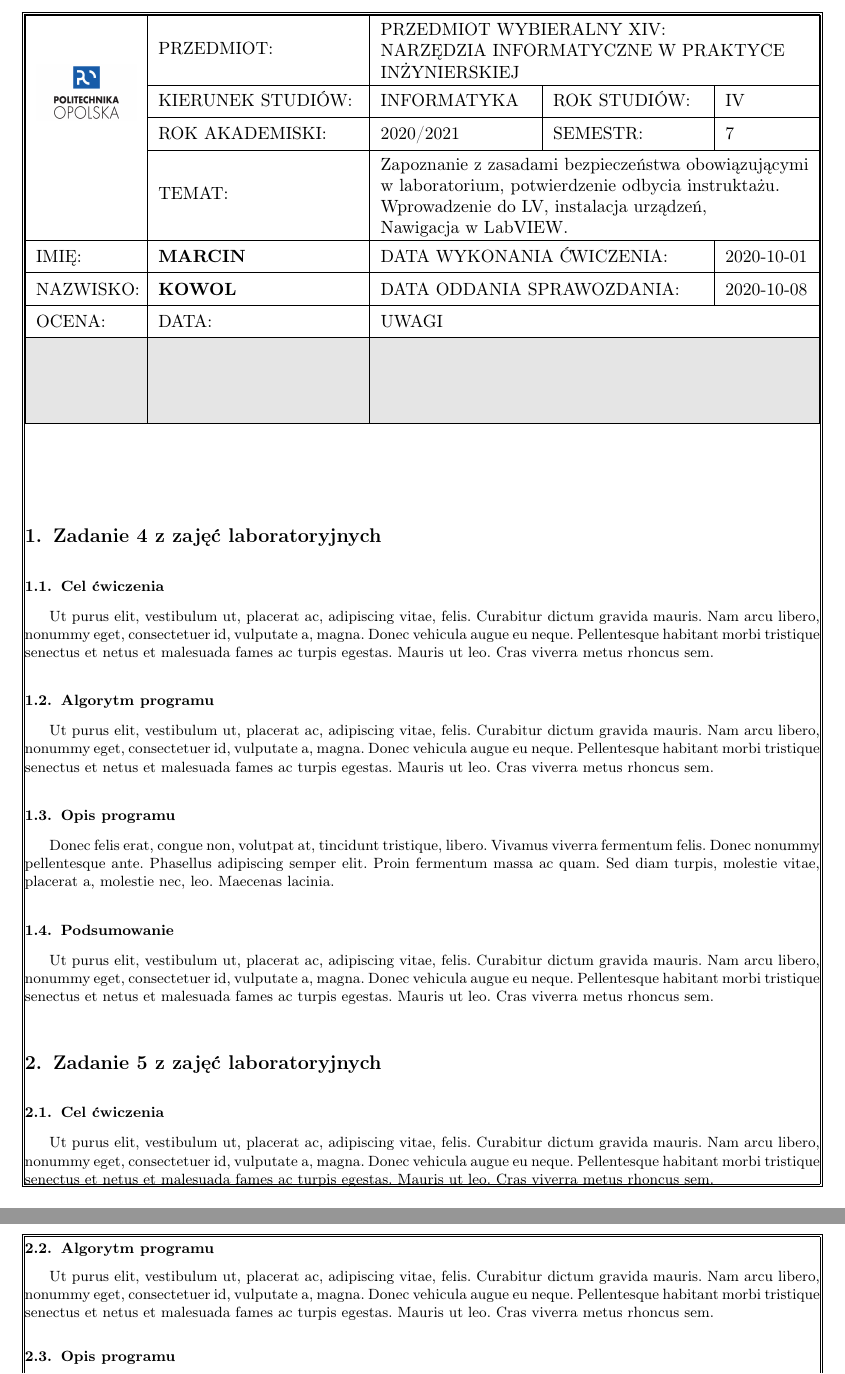
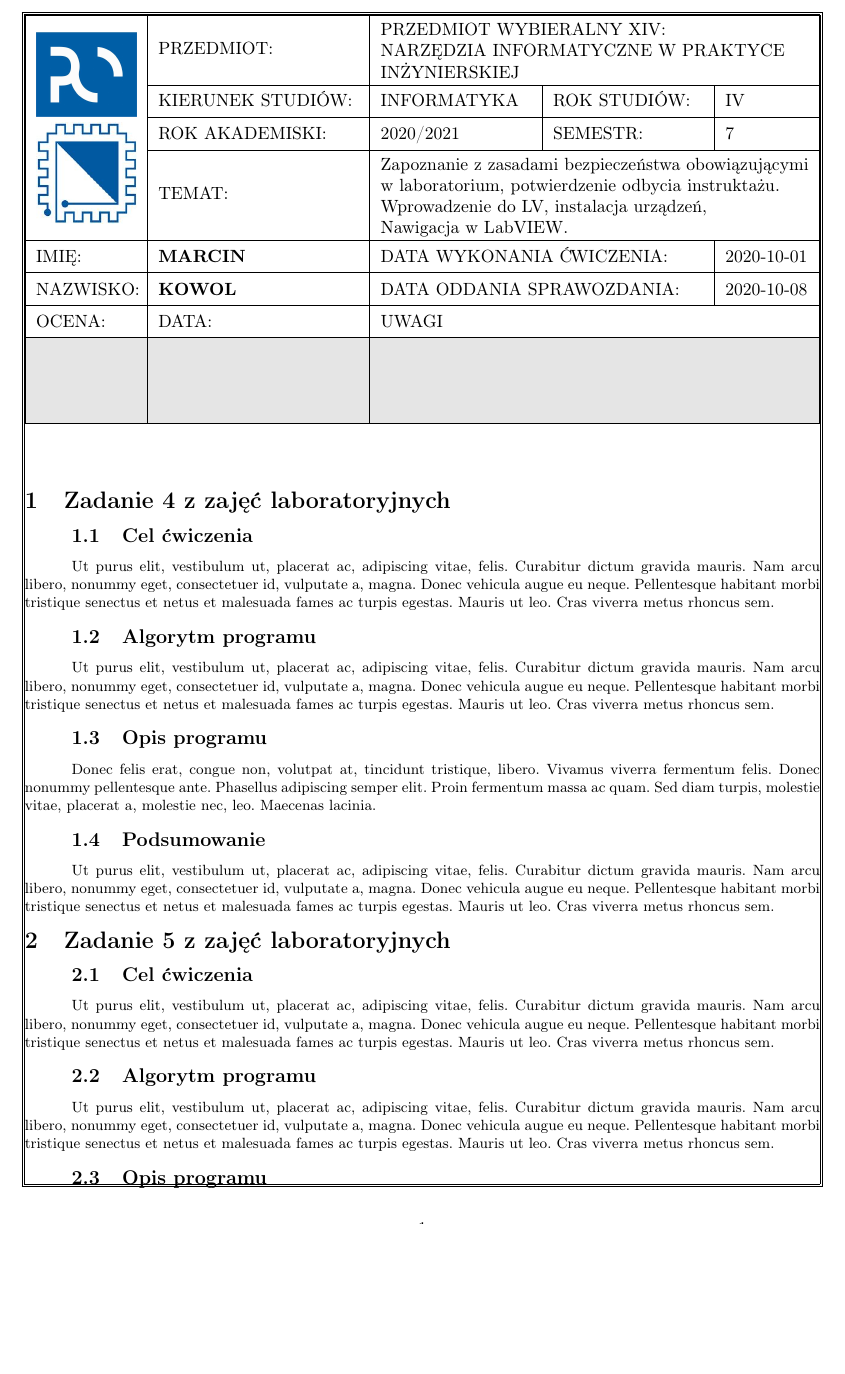
Before and after one commit to s103237/DemoINF, a LaTeX document (szablon_lab.tex): two parts of pages 1 and 2 of 2 before the commit and part of page 1 of 2 after it, the two joined at a grey line, cut so that both start at the same text, the shorter picture padded with empty space. Compiled offline with pdfLaTeX.

Commit message:
2020.10.27 druga wersja szablonu

```diff
--- a/szablon_lab.tex
+++ b/szablon_lab.tex
@@ -1,5 +1,5 @@
-% szablon sprawozdania z dnia 2020-10-20
-\documentclass{mwart}
+% szablon sprawozdania z dnia 2020-10-27
+\documentclass{article} % mwart , article
 \usepackage[polish]{babel}
 \usepackage[utf8]{inputenc}
 \usepackage{polski}
@@ -23,7 +23,15 @@
 \usepackage{color, colortbl}
 \definecolor{Gray}{gray}{0.9}
 \usepackage{lipsum}
-%
+% USTAWIENIA SUBSECTION
+\usepackage[compact]{titlesec}
+\titleformat{\subsection}[runin]
+{\normalfont\large\bfseries}{\thesubsection}{1em}{}[{\\[0,5em]}]
+\titlespacing*{\subsection}{1cm}{1em}{0em}
+% dodanie FORCEINDENT
+\newcommand{\forceindent}{\leavevmode{\parindent=1cm\indent}} %
+
+
 % TYTUŁ, DATY ORAZ DANE OSOBY OPRACOWUJĄCEJ SPRAWOZDANIE
 \def\AuthorFirstName{MARCIN}
 \def\AuthorLastName{KOWOL}
@@ -40,7 +48,7 @@
 	\begin{table}
 		\resizebox{\textwidth}{!}{\begin{tabular}{|p{2cm}|p{4cm}|p{3cm}|p{3cm}|l|}
 		\hline
-		\multirow{4}{*}{\includegraphics[width=2cm]{image/logotyp-politechnika-opolska-01}} & PRZEDMIOT: & \multicolumn{3}{l|}{ \makecell[l]{\noalign{\vskip3pt}PRZEDMIOT WYBIERALNY XIV:\\ NARZ\k{E}DZIA INFORMATYCZNE W PRAKTYCE \\IN\.{Z}YNIERSKIEJ}}\tabularnewline
+		\multirow{4}{*}{\makecell[l]{\includegraphics[width=2cm]{image/ModLogoPO}\\\includegraphics[width=2cm]{image/ModLogoWE}}} & PRZEDMIOT: & \multicolumn{3}{l|}{ \makecell[l]{\noalign{\vskip3pt}PRZEDMIOT WYBIERALNY XIV:\\ NARZ\k{E}DZIA INFORMATYCZNE W PRAKTYCE \\IN\.{Z}YNIERSKIEJ}}\tabularnewline
 		\cline{2-5} \cline{3-5} \cline{4-5} \cline{5-5}
 		& KIERUNEK STUDIÓW: & INFORMATYKA & ROK STUDIÓW: & IV\tabularnewline
 		\cline{2-5} \cline{3-5} \cline{4-5} \cline{5-5}
@@ -59,18 +67,20 @@
 		\end{tabular}}
 	\end{table}
 % POCZĄTEK SPRAWOZDANIA
+
 	\section{Zadanie 4 z zajęć laboratoryjnych}
 		\subsection{Cel ćwiczenia}
-			\lipsum[1-8][2-8]
+			\forceindent \lipsum[1-8][2-8]
 		\subsection{Algorytm programu}
-			\lipsum[1-8][2-8]
+			\forceindent\lipsum[1-8][2-8]
 		\subsection{Opis programu}
-			\lipsum[3-8][2-8]
+			\forceindent\lipsum[3-8][2-8]
 		\subsection{Podsumowanie}
-			\lipsum[1-8][2-8]
+			\forceindent\lipsum[1-8][2-8]
 	\section{Zadanie 5 z zajęć laboratoryjnych}
 		\subsection{Cel ćwiczenia}
-			\lipsum[1-8][2-8]
+			\forceindent\lipsum[1-8][2-8]
+
 		\subsection{Algorytm programu}
-			\lipsum[1-8][2-8]
+			\forceindent\lipsum[1-8][2-8]
 		\subsection{Opis programu}
```
Also changed, not shown: README.md, image/ModLogoPO.jpg (added), image/ModLogoWE.jpg (added), szablon_lab.tex (6 more changed lines).
